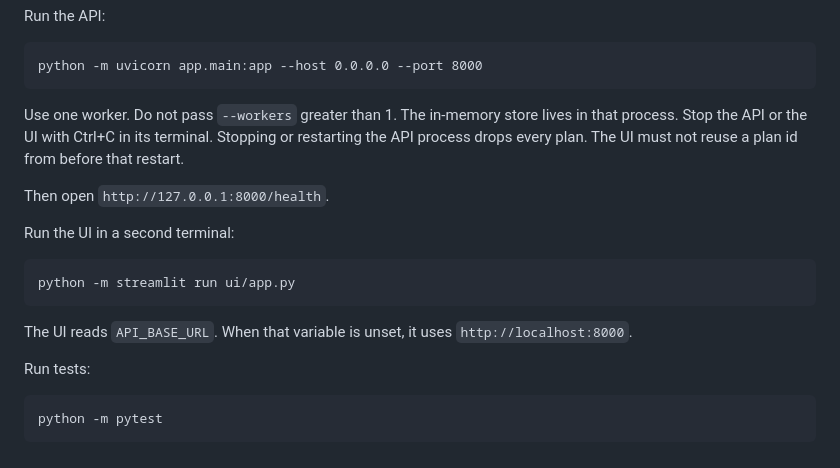
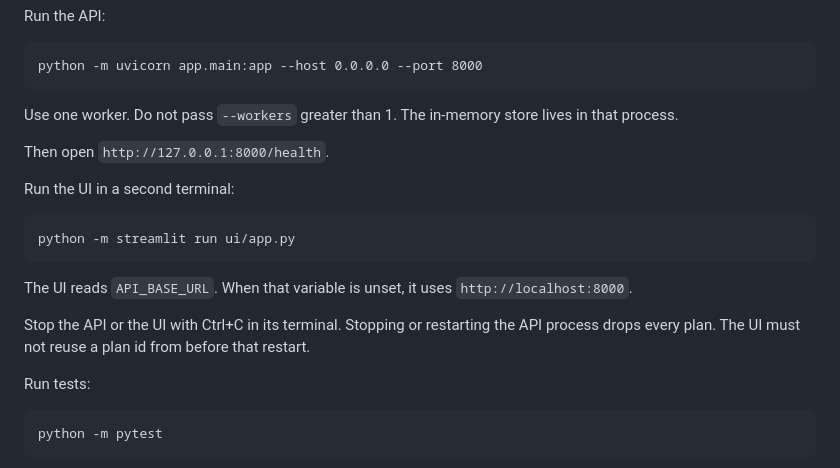
Before and after one commit to maharatha/Prompt2Provisioning, a Markdown page: README.md, the part around the change. Rendered like a GitHub page.

Commit message:
Place the local stop note after both run commands so it is clear that restarting the API drops every plan.
Co-authored-by: Cursor <cursoragent@cursor.com>

````diff
--- a/README.md
+++ b/README.md
@@ -94,7 +94,7 @@ Run the API:
 python -m uvicorn app.main:app --host 0.0.0.0 --port 8000
 ```
 
-Use one worker. Do not pass `--workers` greater than 1. The in-memory store lives in that process. Stop the API or the UI with Ctrl+C in its terminal. Stopping or restarting the API process drops every plan. The UI must not reuse a plan id from before that restart.
+Use one worker. Do not pass `--workers` greater than 1. The in-memory store lives in that process.
 
 Then open `http://127.0.0.1:8000/health`.
 
@@ -105,6 +105,8 @@ python -m streamlit run ui/app.py
 ```
 
 The UI reads `API_BASE_URL`. When that variable is unset, it uses `http://localhost:8000`.
+
+Stop the API or the UI with Ctrl+C in its terminal. Stopping or restarting the API process drops every plan. The UI must not reuse a plan id from before that restart.
 
 Run tests:
 
````
